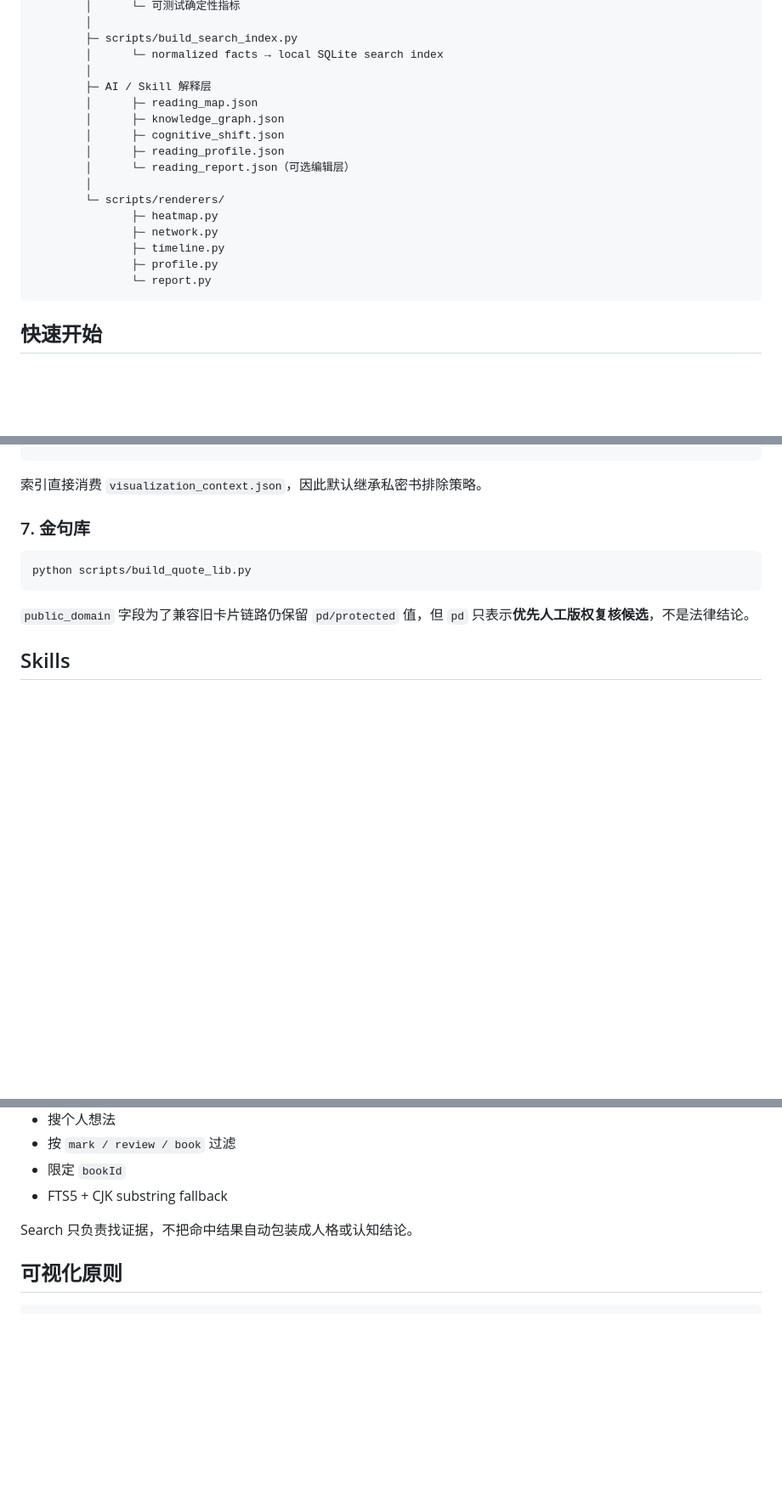
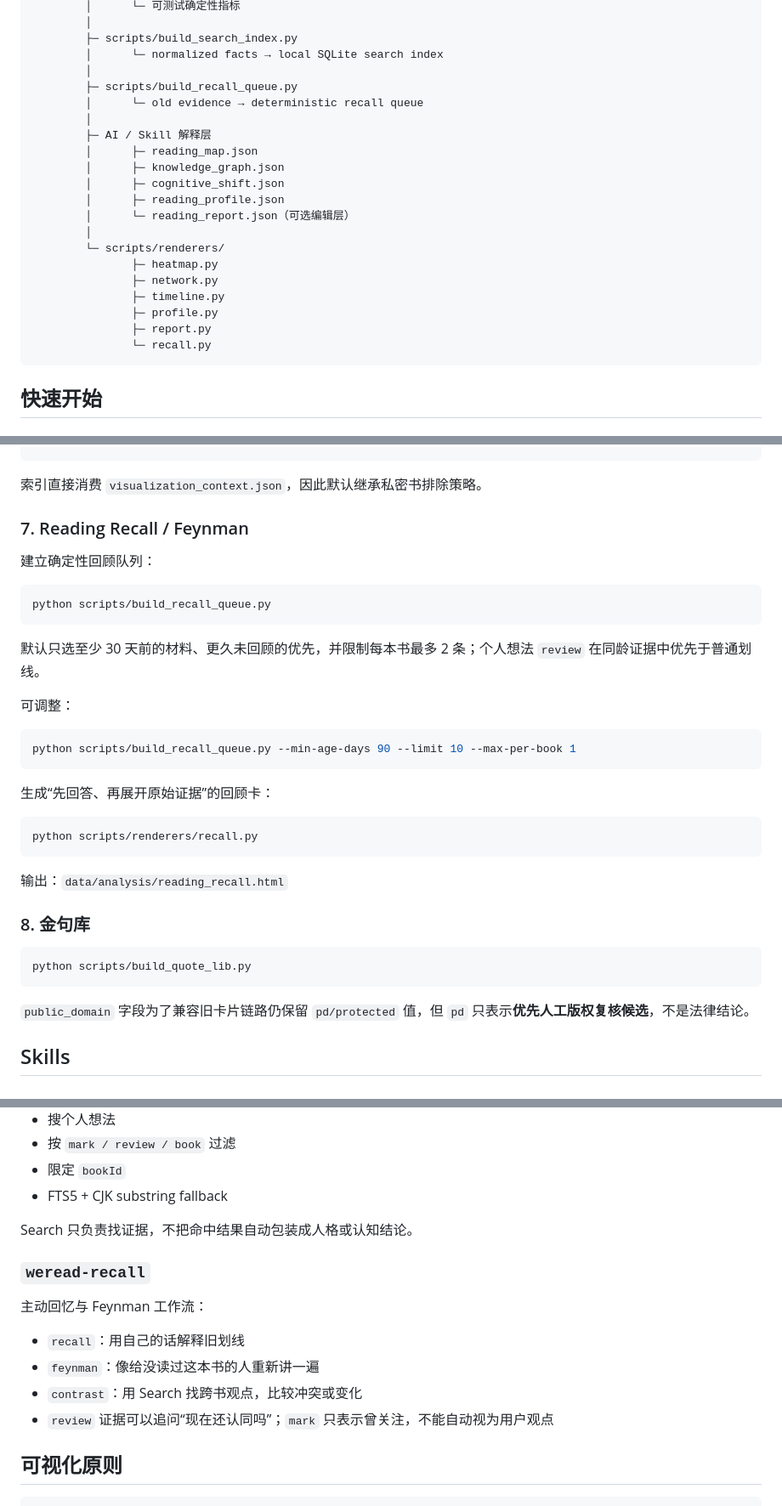
Before and after one commit to CochraneK/we-read, a Markdown page: README.md, 3 parts joined by grey strips. Shown at 85% size. Drawn GitHub-style; blank space fills up the shorter version.

Commit message:
docs: document reading recall workflow

````diff
--- a/README.md
+++ b/README.md
@@ -41,6 +42,9 @@ WeRead Agent Gateway
         ├─ scripts/build_search_index.py
         │      └─ normalized facts → local SQLite search index
         │
+        ├─ scripts/build_recall_queue.py
+        │      └─ old evidence → deterministic recall queue
+        │
         ├─ AI / Skill 解释层
         │      ├─ reading_map.json
         │      ├─ knowledge_graph.json
@@ -53,7 +57,8 @@ WeRead Agent Gateway
                ├─ network.py
                ├─ timeline.py
                ├─ profile.py
-               └─ report.py
+               ├─ report.py
+               └─ recall.py
 ```
 
 ## 快速开始
@@ -177,7 +182,31 @@ python scripts/build_search_index.py --query "自由" --kind review
 
 索引直接消费 `visualization_context.json`，因此默认继承私密书排除策略。
 
-### 7. 金句库
+### 7. Reading Recall / Feynman
+
+建立确定性回顾队列：
+
+```bash
+python scripts/build_recall_queue.py
+```
+
+默认只选至少 30 天前的材料、更久未回顾的优先，并限制每本书最多 2 条；个人想法 `review` 在同龄证据中优先于普通划线。
+
+可调整：
+
+```bash
+python scripts/build_recall_queue.py --min-age-days 90 --limit 10 --max-per-book 1
+```
+
+生成“先回答、再展开原始证据”的回顾卡：
+
+```bash
+python scripts/renderers/recall.py
+```
+
+输出：`data/analysis/reading_recall.html`
+
+### 8. 金句库
 
 ```bash
 python scripts/build_quote_lib.py
@@ -227,6 +256,15 @@ python scripts/build_quote_lib.py
 - FTS5 + CJK substring fallback
 
 Search 只负责找证据，不把命中结果自动包装成人格或认知结论。
+
+### `weread-recall`
+
+主动回忆与 Feynman 工作流：
+
+- `recall`：用自己的话解释旧划线
+- `feynman`：像给没读过这本书的人重新讲一遍
+- `contrast`：用 Search 找跨书观点，比较冲突或变化
+- `review` 证据可以追问“现在还认同吗”；`mark` 只表示曾关注，不能自动视为用户观点
 
 ## 可视化原则
 
````
Also changed, not shown: other parts of README.md (+5 -3 lines).
